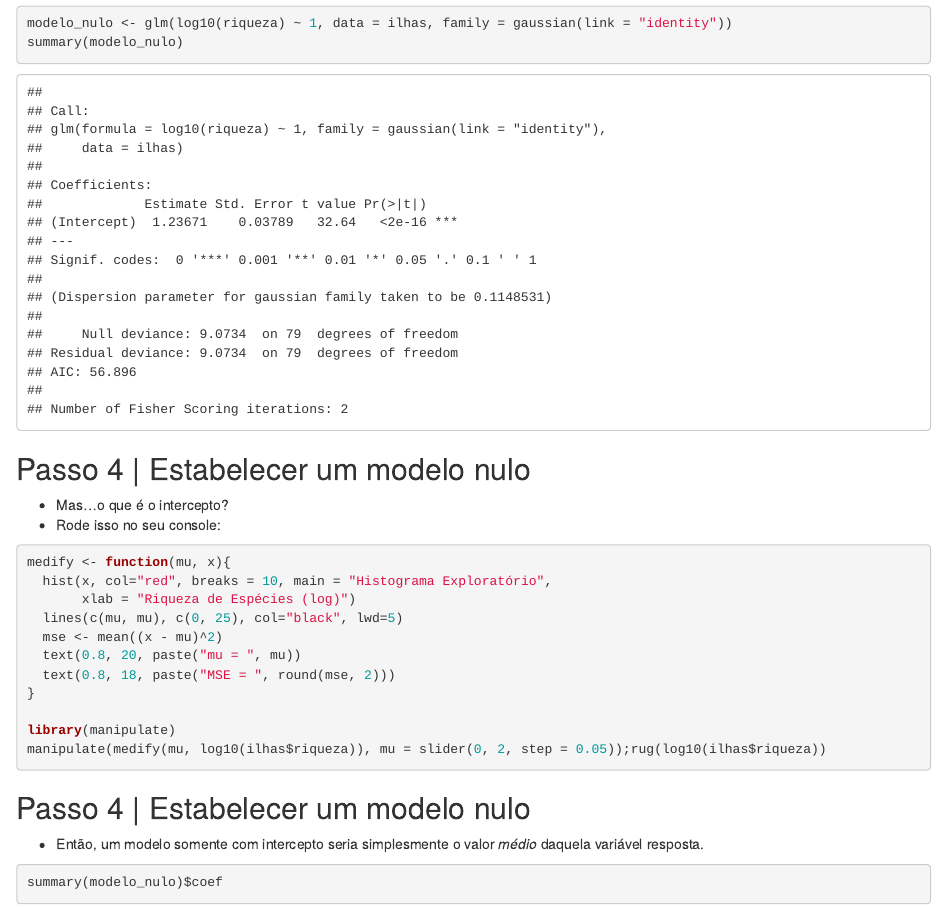
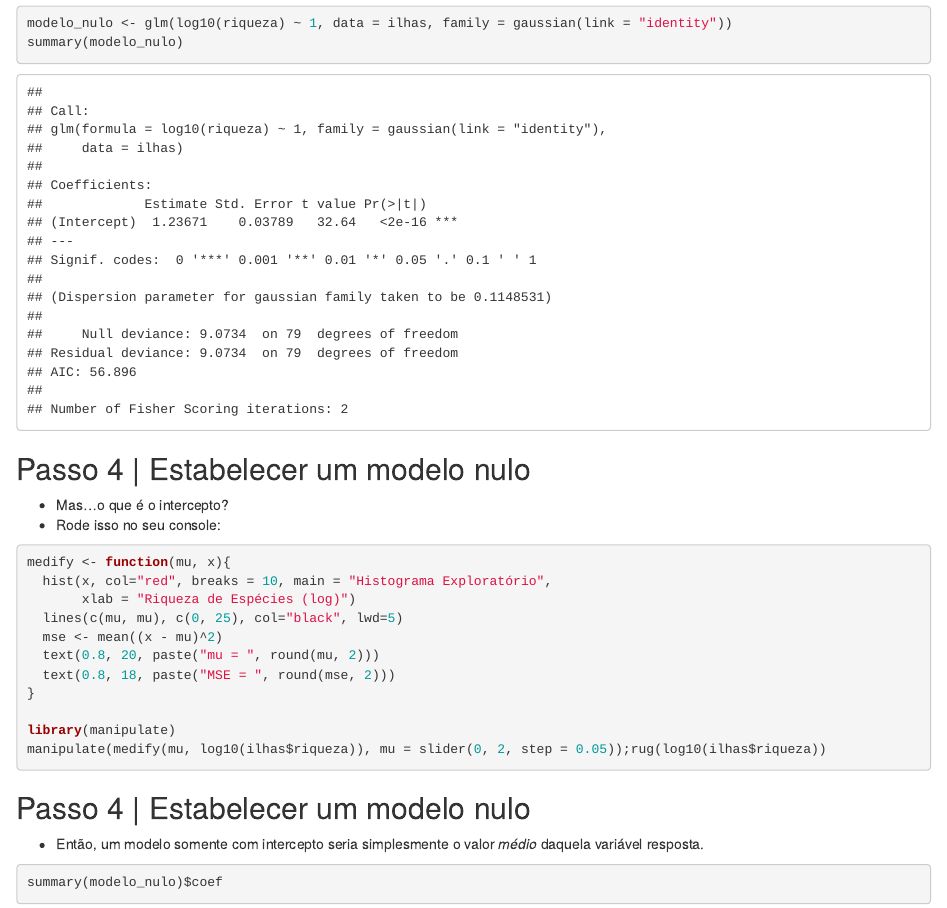
Before and after one commit to nacmarino/metodosR, an R Markdown document (linearReg/model_selection/model_selection.Rmd): the page in a window 1100 px wide, from 8340 px down. Rendered offline with R 4.5, knitr and Pandoc, with nearby package versions; code that draws random numbers runs with fixed seeds of ours; some code elsewhere in the file could not run offline.

Commit message:
added one argument I forgot

```diff
--- a/linearReg/model_selection/model_selection.Rmd
+++ b/linearReg/model_selection/model_selection.Rmd
@@ -202,7 +202,7 @@ medify <- function(mu, x){
        xlab = "Riqueza de Espécies (log)")
   lines(c(mu, mu), c(0, 25), col="black", lwd=5)
   mse <- mean((x - mu)^2)
-  text(0.8, 20, paste("mu = ", mu))
+  text(0.8, 20, paste("mu = ", round(mu, 2)))
   text(0.8, 18, paste("MSE = ", round(mse, 2)))
 }
 
```
